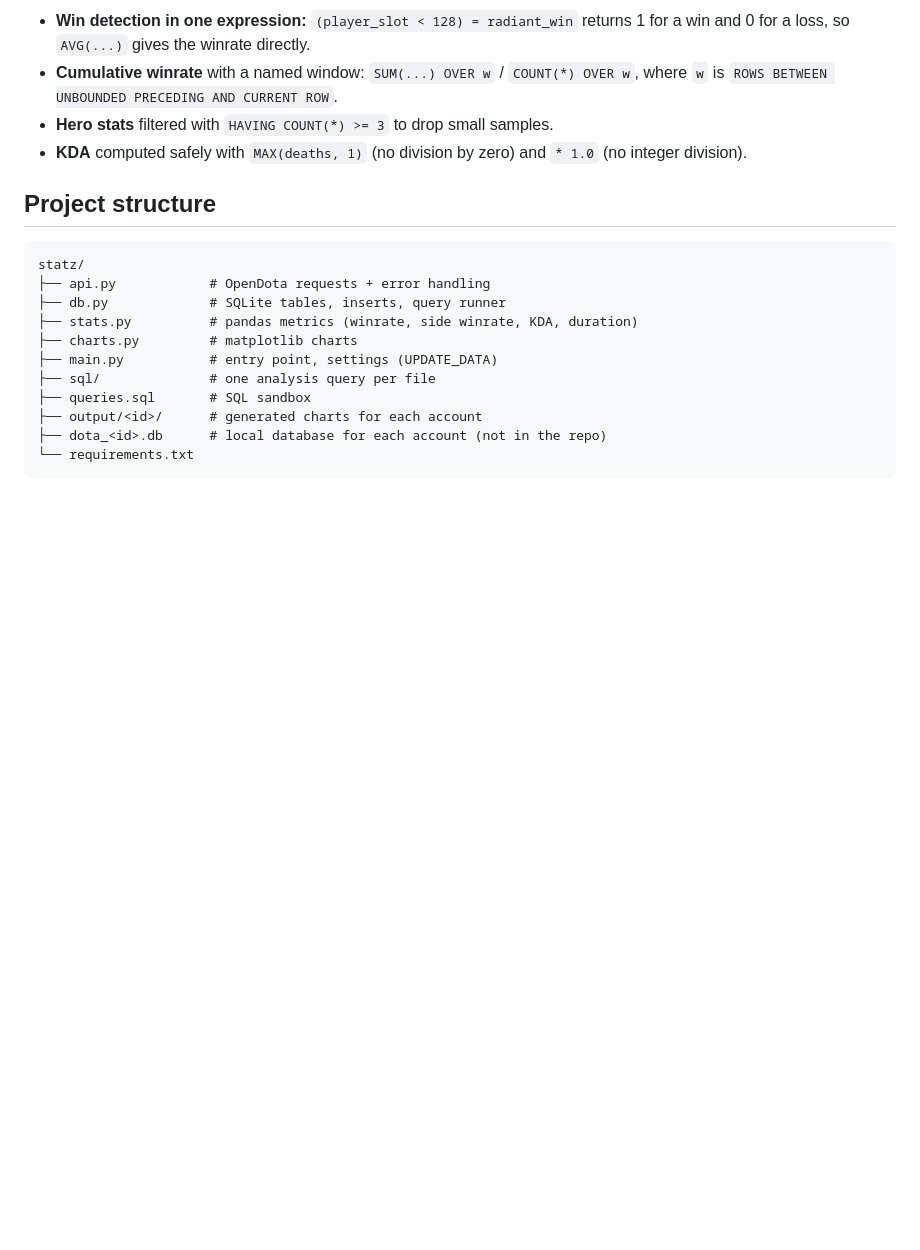
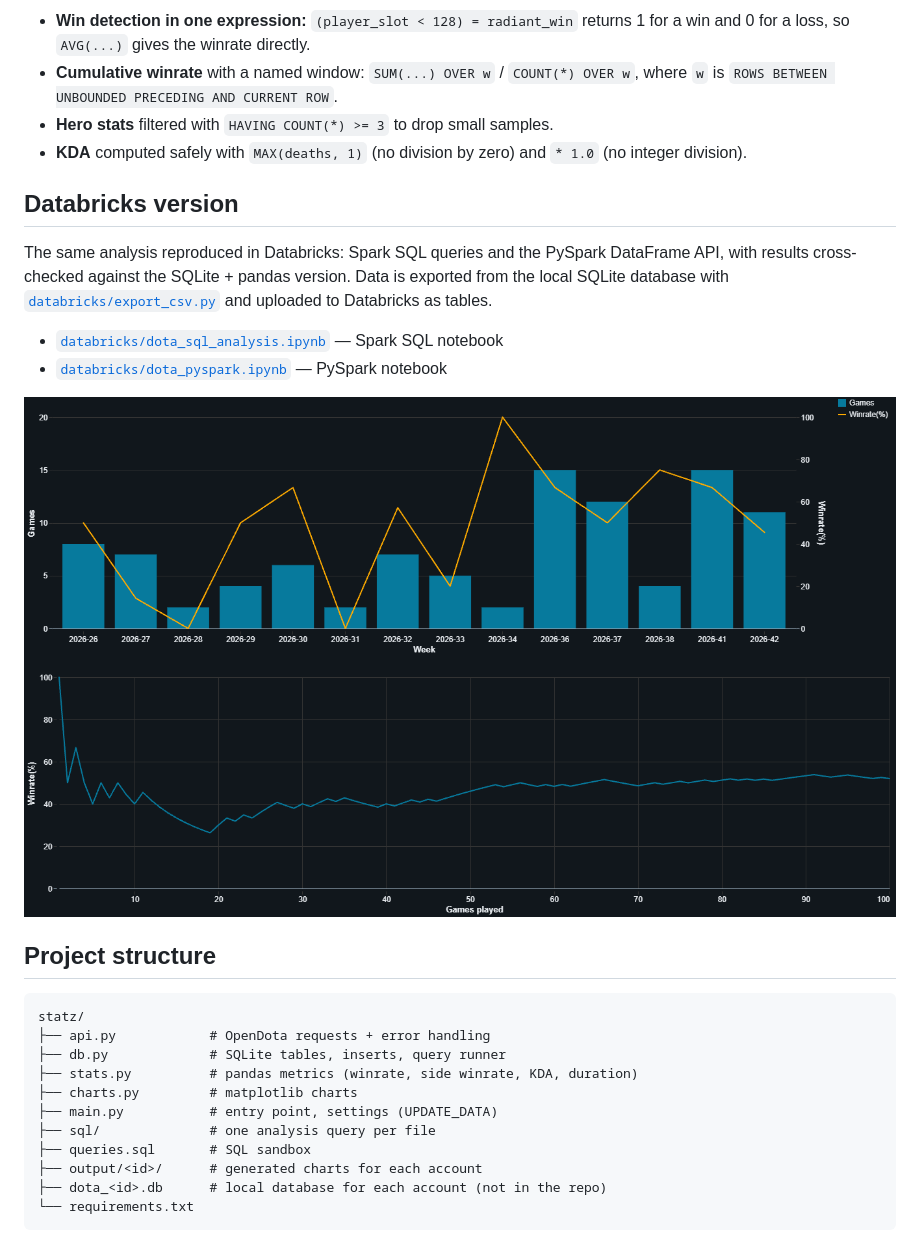
Before and after one commit to lilgothangel/statz, a Markdown page: README.md, the part around the change. GitHub-like rendering; pictures changed too: databricks/dbx_cumulative_winrate.png (added), databricks/dbx_weekly.png (added); blank space fills up the shorter version.

Commit message:
Add Databricks version (Spark SQL, PySpark)

````diff
--- a/README.md
+++ b/README.md
@@ -74,6 +74,17 @@ OpenDota API → api.py → SQLite (db.py) → SQL queries (sql/*.sql) → panda
 - **Hero stats** filtered with `HAVING COUNT(*) >= 3` to drop small samples.
 - **KDA** computed safely with `MAX(deaths, 1)` (no division by zero) and `* 1.0` (no integer division).
 
+## Databricks version
+
+The same analysis reproduced in Databricks: Spark SQL queries and the PySpark DataFrame API, with results cross-checked against the SQLite + pandas version.
+Data is exported from the local SQLite database with [`databricks/export_csv.py`](databricks/export_csv.py) and uploaded to Databricks as tables.
+
+- [`databricks/dota_sql_analysis.ipynb`](databricks/dota_sql_analysis.ipynb) — Spark SQL notebook
+- [`databricks/dota_pyspark.ipynb`](databricks/dota_pyspark.ipynb) — PySpark notebook
+
+![Weekly winrate in Databricks](databricks/dbx_weekly.png)
+![Cumulative winrate in Databricks](databricks/dbx_cumulative_winrate.png)
+
 ## Project structure
 
 ```
````
Also changed, not shown: databricks/dbx_hero_winrate.png (added), databricks/dbx_side_winrate.png (added), 4 other files.
